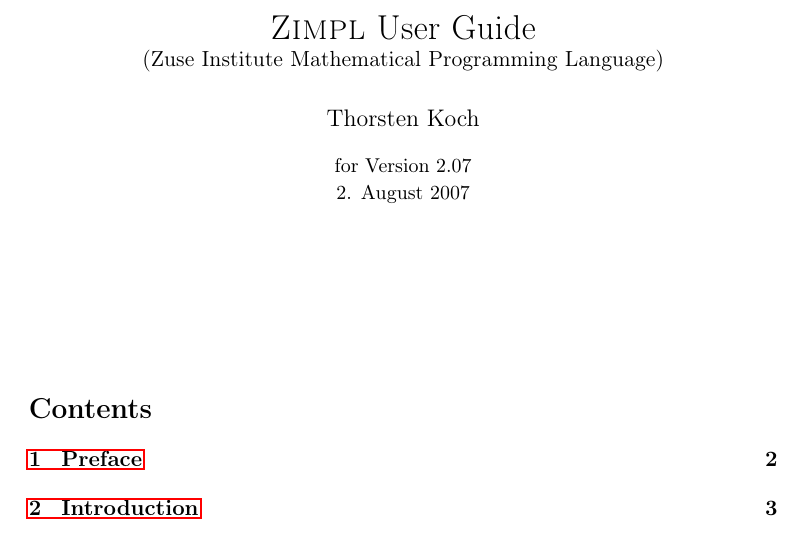
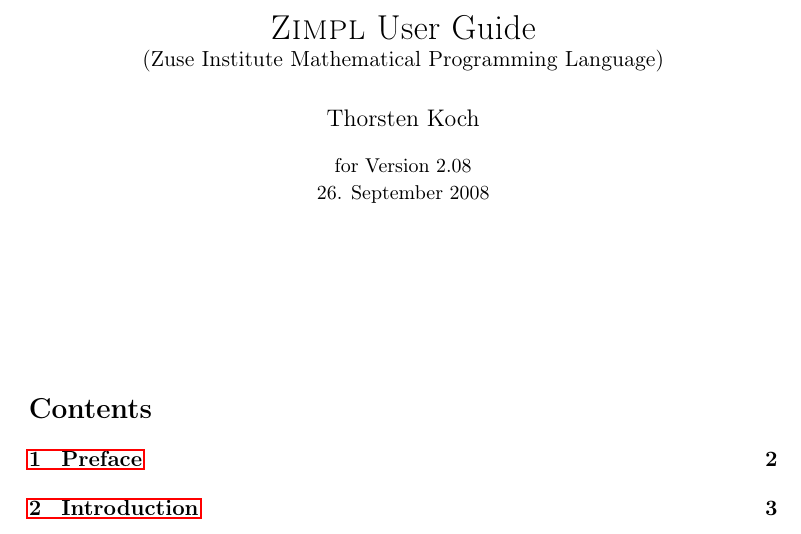
Before and after one commit to scipopt/zimpl, a LaTeX paper (doc/zimpl.tex): part of page 1 of 33, cut so that both start at the same text. Compiled offline with pdfLaTeX.

Commit message:
Noch ne Versionsnummer.

```diff
--- a/doc/zimpl.tex
+++ b/doc/zimpl.tex
@@ -34,7 +34,7 @@
 bookmarks,pdffitwindow,pdfcenterwindow=true,pdfstartview=Fit]{hyperref}
 \hypersetup{%
 pdftitle={ZIMPL User Guide},
-pdfsubject={Zuse Institute Mathematical Programming Language Version 2.07},
+pdfsubject={Zuse Institute Mathematical Programming Language Version 2.08},
 pdfauthor={Thorsten Koch},
 pdfkeywords={Mathematical Modeling Language,Mathematical Programming,Optimization, Algebraic Modeling Language}
 }
@@ -144,7 +144,7 @@
 \LARGE\zimpl User Guide\\
 \normalsize (Zuse Institute Mathematical Programming Language)}
 \author{Thorsten Koch}
-\date{\small for Version 2.07\\2. August 2007}
+\date{\small for Version 2.08\\26. September 2008}
 \maketitle
 \vfill
 \tableofcontents
```
Also changed, not shown: doc/zimpl.tex (2 more changed lines), 1 other file.
